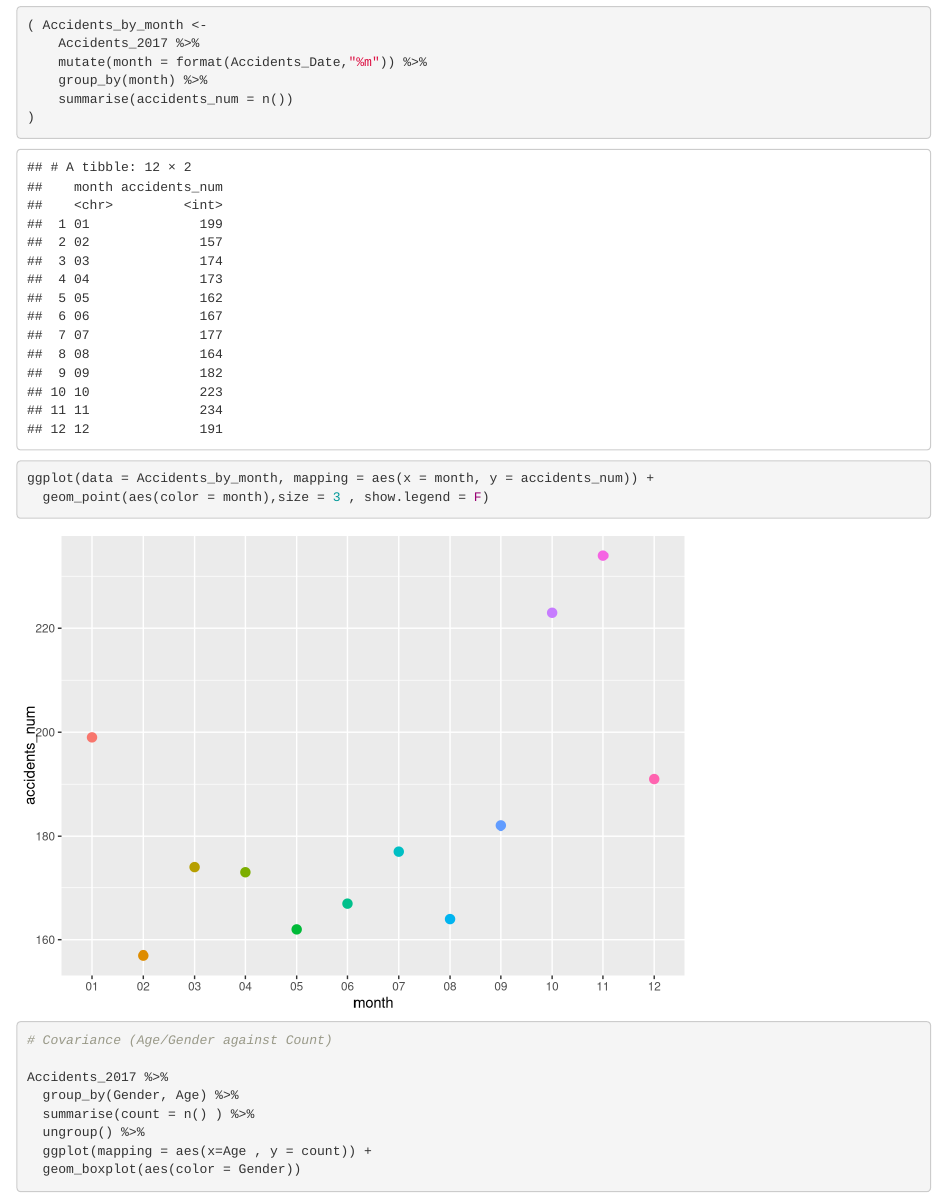
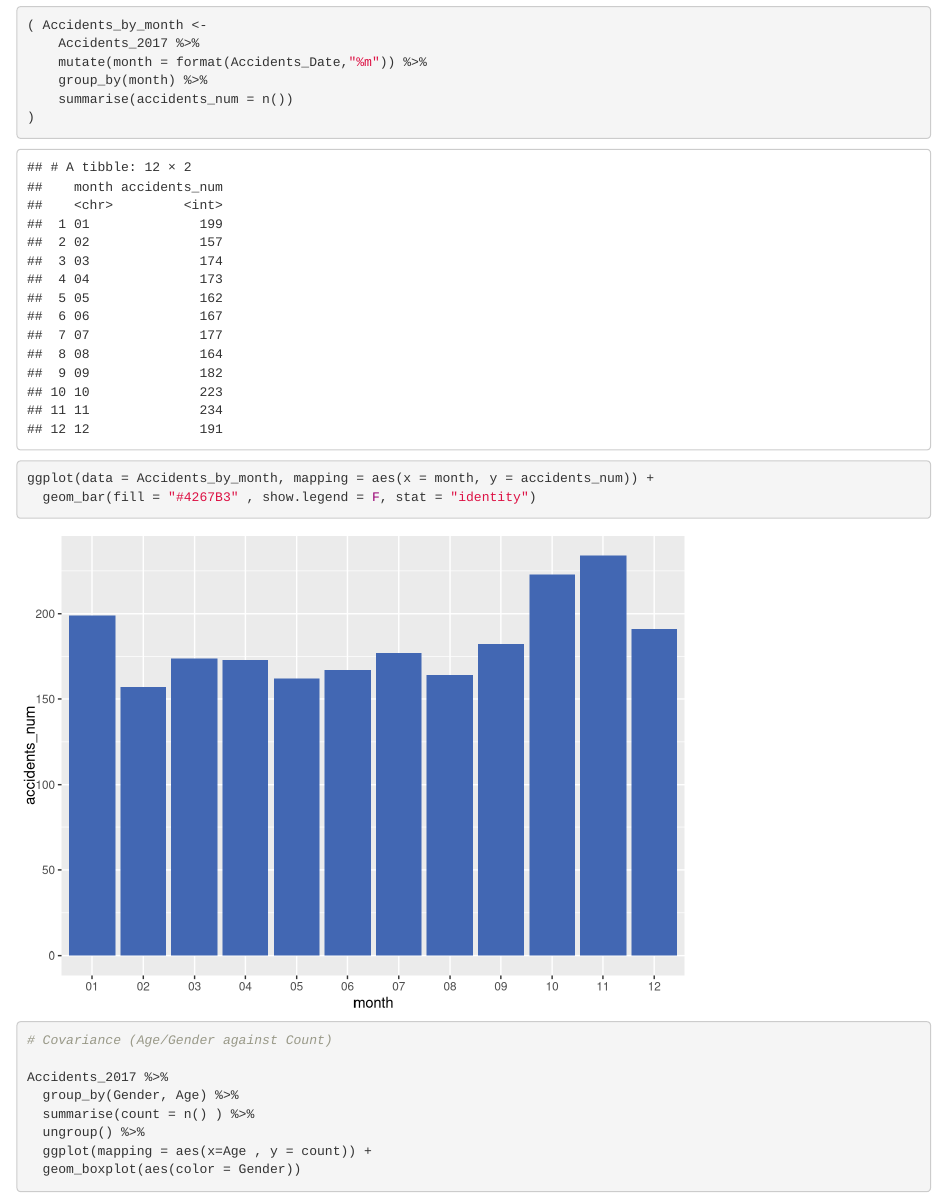
Before and after one commit to 7mxd/Leeds-Accidents-Data-Analysis, an R Markdown document (Road_Accidents_Data_Analysis.Rmd): the page in a window 1100 px wide, from 4630 px down. Rendered offline with R 4.5, knitr and Pandoc, with nearby package versions; some code elsewhere in the file could not run offline.

Commit message:
Fixed Bar

````diff
--- a/Road_Accidents_Data_Analysis.Rmd
+++ b/Road_Accidents_Data_Analysis.Rmd
@@ -129,7 +129,7 @@ Accidents_2017 %>%
 )
 
 ggplot(data = Accidents_by_month, mapping = aes(x = month, y = accidents_num)) +
-  geom_point(aes(color = month),size = 3 , show.legend = F)
+  geom_bar(fill = "#4267B3" , show.legend = F, stat = "identity")
 
 ```
 
````
